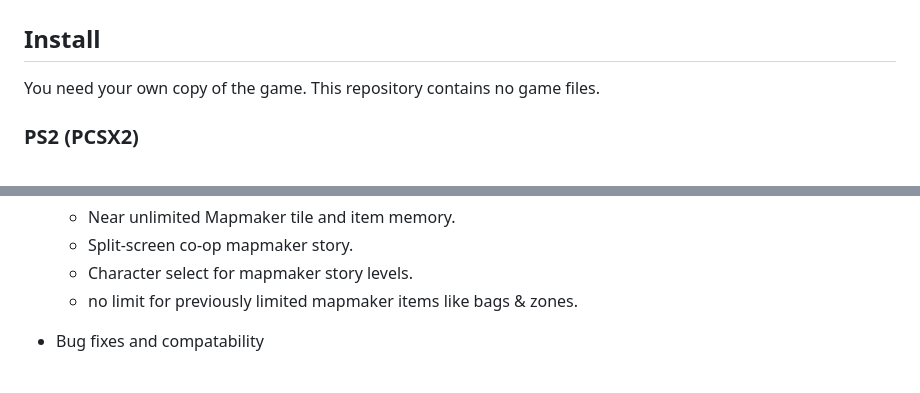
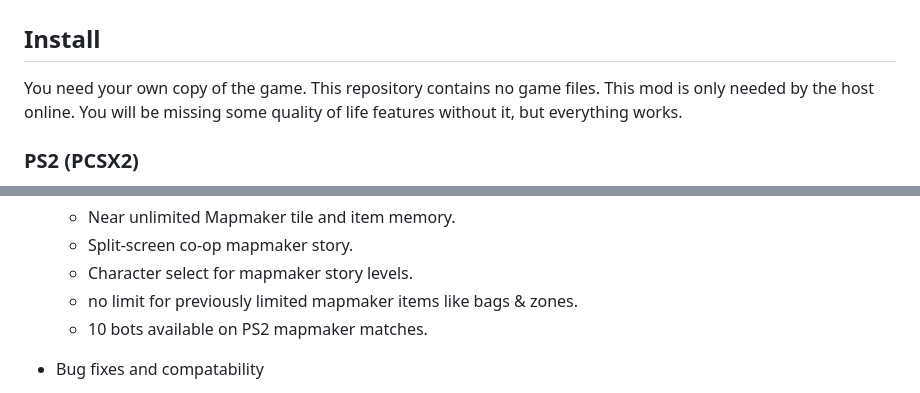
Before and after one commit to TimeSplittersOnline/TSO-Community-Patch-, a Markdown page: README.md, 2 parts joined by grey strips. GitHub-like rendering.

```diff
--- a/README.md
+++ b/README.md
@@ -2,7 +2,7 @@
 
 ## Install
 
-You need your own copy of the game. This repository contains no game files.
+You need your own copy of the game. This repository contains no game files. This mod is only needed by the host online. You will be missing some quality of life features without it, but everything works.
 
 ### PS2 (PCSX2)
 1. Download the pnach for your region from the [`build`](build) folder:
@@ -55,6 +55,7 @@ The [`build`](build) folder always holds the current version's TSO Community Pat
    - Split-screen co-op mapmaker story.
    - Character select for mapmaker story levels.
    - no limit for previously limited mapmaker items like bags & zones.
+   - 10 bots available on PS2 mapmaker matches.
 
 
 - Bug fixes and compatability
```
